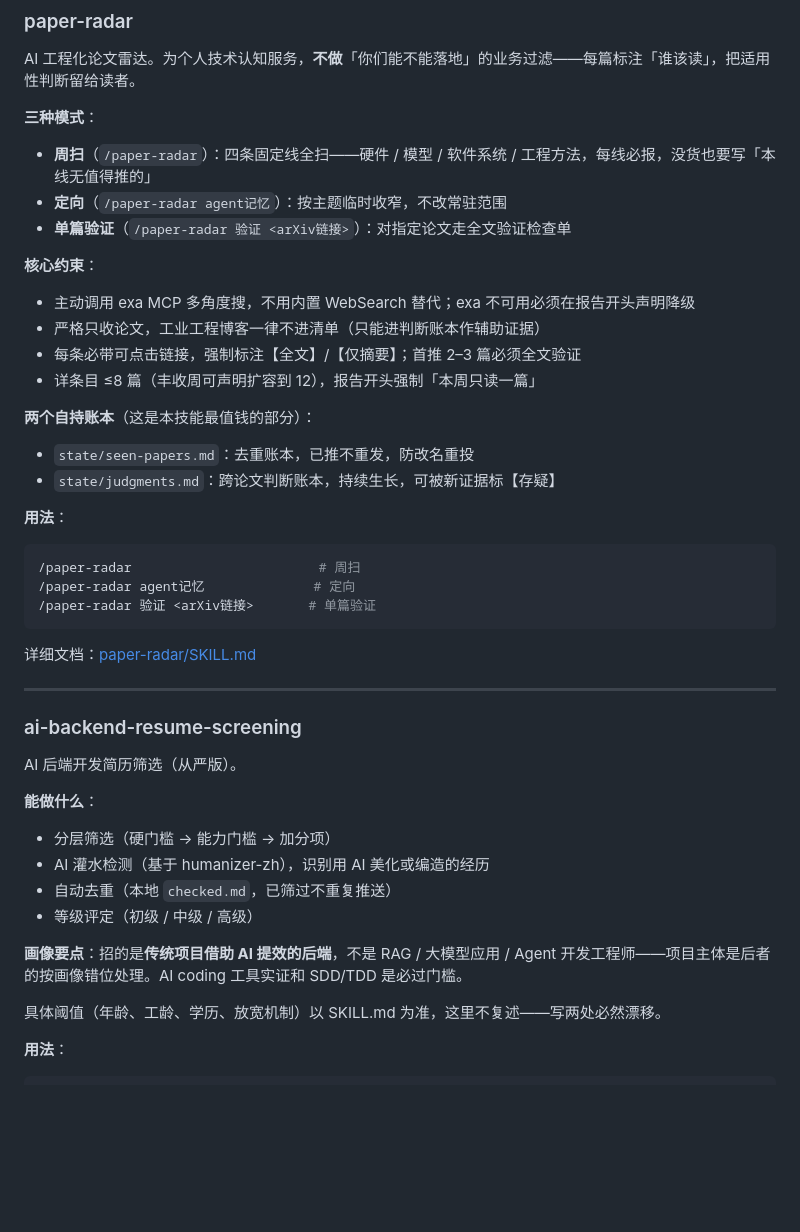
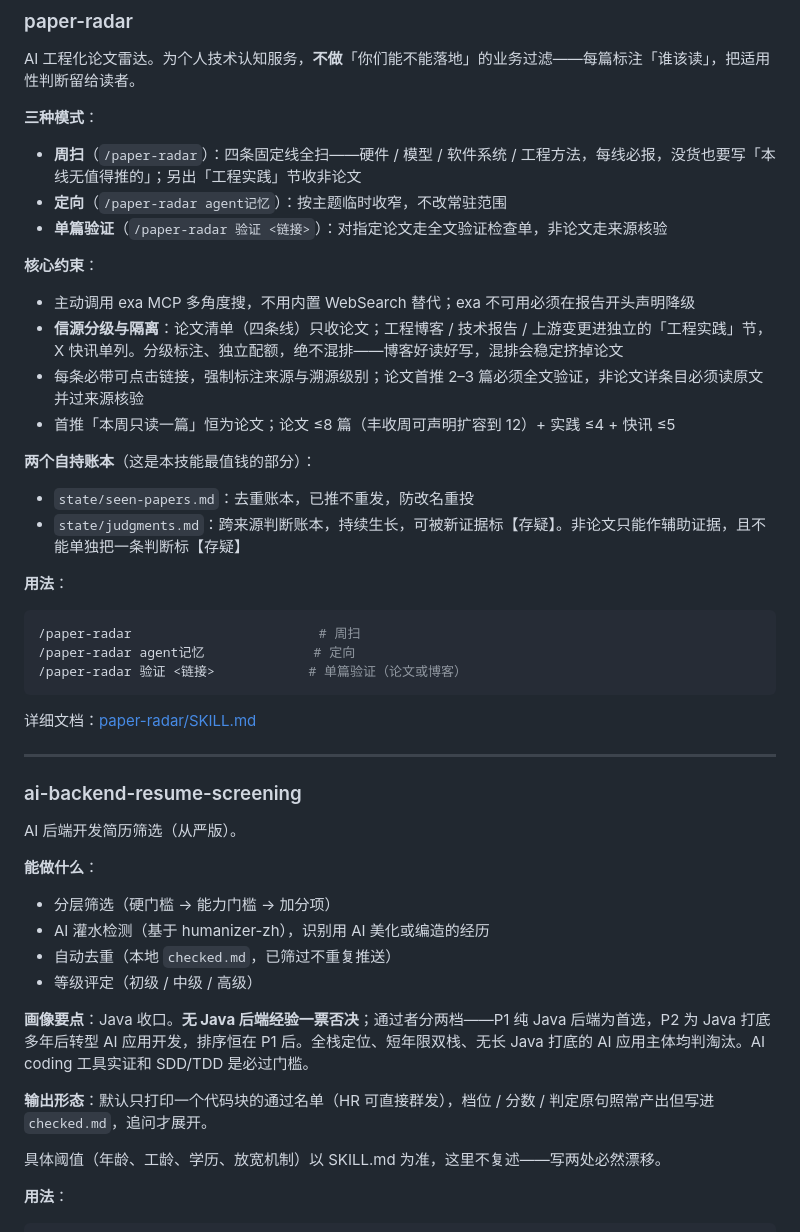
Before and after one commit to JAHSEH618/doudou-skills-hub, a Markdown page: README.md, the part around the change. Drawn GitHub-style; blank space fills up the shorter version.

Commit message:
docs: README 同步两处已过时的技能描述
- paper-radar:「严格只收论文,工业博客一律不进清单」已被信源分级取代,
  改写核心约束并补上工程实践节与快讯的配额
- ai-backend-resume-screening: 画像要点从「不招 RAG/大模型/Agent 开发」
  改为 Java 收口 + P1/P2 分级,并补一句默认输出形态(只出名单)

Co-Authored-By: Claude Opus 5 <noreply@anthropic.com>

````diff
--- a/README.md
+++ b/README.md
@@ -35,25 +35,25 @@ cp -r ~/CodeSpace/skills/paper-radar ~/.claude/skills/
 AI 工程化论文雷达。为个人技术认知服务，**不做**「你们能不能落地」的业务过滤——每篇标注「谁该读」，把适用性判断留给读者。
 
 **三种模式**：
-- **周扫**（`/paper-radar`）：四条固定线全扫——硬件 / 模型 / 软件系统 / 工程方法，每线必报，没货也要写「本线无值得推的」
+- **周扫**（`/paper-radar`）：四条固定线全扫——硬件 / 模型 / 软件系统 / 工程方法，每线必报，没货也要写「本线无值得推的」；另出「工程实践」节收非论文
 - **定向**（`/paper-radar agent记忆`）：按主题临时收窄，不改常驻范围
-- **单篇验证**（`/paper-radar 验证 <arXiv链接>`）：对指定论文走全文验证检查单
+- **单篇验证**（`/paper-radar 验证 <链接>`）：对指定论文走全文验证检查单，非论文走来源核验
 
 **核心约束**：
 - 主动调用 exa MCP 多角度搜，不用内置 WebSearch 替代；exa 不可用必须在报告开头声明降级
-- 严格只收论文，工业工程博客一律不进清单（只能进判断账本作辅助证据）
-- 每条必带可点击链接，强制标注【全文】/【仅摘要】；首推 2–3 篇必须全文验证
-- 详条目 ≤8 篇（丰收周可声明扩容到 12），报告开头强制「本周只读一篇」
+- **信源分级与隔离**：论文清单（四条线）只收论文；工程博客 / 技术报告 / 上游变更进独立的「工程实践」节，X 快讯单列。分级标注、独立配额，绝不混排——博客好读好写，混排会稳定挤掉论文
+- 每条必带可点击链接，强制标注来源与溯源级别；论文首推 2–3 篇必须全文验证，非论文详条目必须读原文并过来源核验
+- 首推「本周只读一篇」恒为论文；论文 ≤8 篇（丰收周可声明扩容到 12）+ 实践 ≤4 + 快讯 ≤5
 
 **两个自持账本**（这是本技能最值钱的部分）：
 - `state/seen-papers.md`：去重账本，已推不重发，防改名重投
-- `state/judgments.md`：跨论文判断账本，持续生长，可被新证据标【存疑】
+- `state/judgments.md`：跨来源判断账本，持续生长，可被新证据标【存疑】。非论文只能作辅助证据，且不能单独把一条判断标【存疑】
 
 **用法**：
 ```bash
 /paper-radar                        # 周扫
 /paper-radar agent记忆              # 定向
-/paper-radar 验证 <arXiv链接>       # 单篇验证
+/paper-radar 验证 <链接>            # 单篇验证（论文或博客）
 ```
 
 详细文档：[paper-radar/SKILL.md](paper-radar/SKILL.md)
@@ -70,7 +70,9 @@ AI 后端开发简历筛选（从严版）。
 - 自动去重（本地 `checked.md`，已筛过不重复推送）
 - 等级评定（初级 / 中级 / 高级）
 
-**画像要点**：招的是**传统项目借助 AI 提效的后端**，不是 RAG / 大模型应用 / Agent 开发工程师——项目主体是后者的按画像错位处理。AI coding 工具实证和 SDD/TDD 是必过门槛。
+**画像要点**：Java 收口。**无 Java 后端经验一票否决**；通过者分两档——P1 纯 Java 后端为首选，P2 为 Java 打底多年后转型 AI 应用开发，排序恒在 P1 后。全栈定位、短年限双栈、无长 Java 打底的 AI 应用主体均判淘汰。AI coding 工具实证和 SDD/TDD 是必过门槛。
+
+**输出形态**：默认只打印一个代码块的通过名单（HR 可直接群发），档位 / 分数 / 判定原句照常产出但写进 `checked.md`，追问才展开。
 
 具体阈值（年龄、工龄、学历、放宽机制）以 SKILL.md 为准，这里不复述——写两处必然漂移。
 
````
